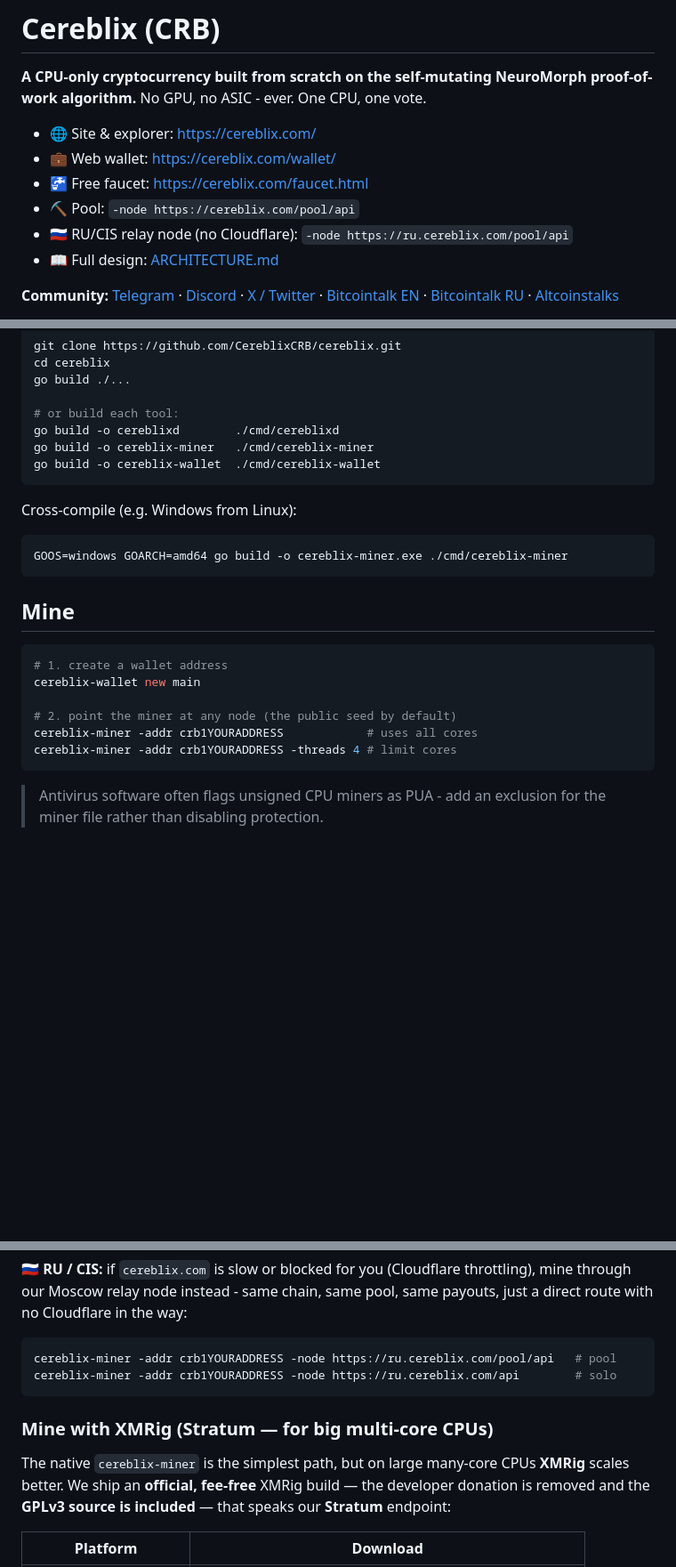
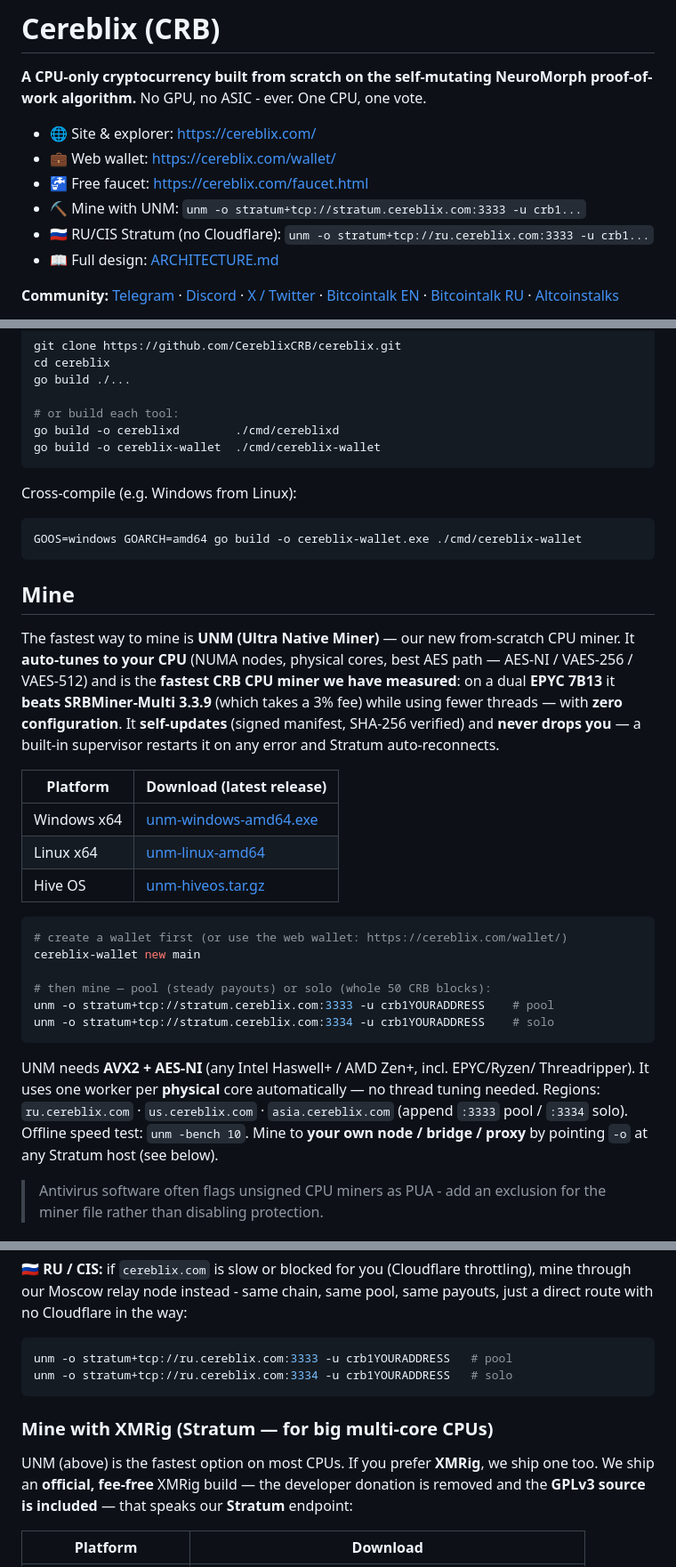
Before and after one commit to CereblixCRB/cereblix, a Markdown page: README.md, 3 parts joined by grey strips. Shown at 89% size. GitHub-like rendering; blank space fills up the shorter version.

Commit message:
README: feature UNM (Ultra Native Miner) as the fastest CRB CPU miner; retire old native miner download

````diff
--- a/README.md
+++ b/README.md
@@ -6,8 +6,8 @@ proof-of-work algorithm.** No GPU, no ASIC - ever. One CPU, one vote.
 - 🌐 Site & explorer: https://cereblix.com/
 - 💼 Web wallet: https://cereblix.com/wallet/
 - 🚰 Free faucet: https://cereblix.com/faucet.html
-- ⛏️ Pool: `-node https://cereblix.com/pool/api`
-- 🇷🇺 RU/CIS relay node (no Cloudflare): `-node https://ru.cereblix.com/pool/api`
+- ⛏️ Mine with UNM: `unm -o stratum+tcp://stratum.cereblix.com:3333 -u crb1...`
+- 🇷🇺 RU/CIS Stratum (no Cloudflare): `unm -o stratum+tcp://ru.cereblix.com:3333 -u crb1...`
 - 📖 Full design: [ARCHITECTURE.md](ARCHITECTURE.md)
 
 **Community:**
@@ -64,26 +64,45 @@ go build ./...
 
 # or build each tool:
 go build -o cereblixd        ./cmd/cereblixd
-go build -o cereblix-miner   ./cmd/cereblix-miner
 go build -o cereblix-wallet  ./cmd/cereblix-wallet
 ```
 
 Cross-compile (e.g. Windows from Linux):
 
 ```sh
-GOOS=windows GOARCH=amd64 go build -o cereblix-miner.exe ./cmd/cereblix-miner
+GOOS=windows GOARCH=amd64 go build -o cereblix-wallet.exe ./cmd/cereblix-wallet
 ```
 
 ## Mine
 
+The fastest way to mine is **UNM (Ultra Native Miner)** — our new from-scratch CPU
+miner. It **auto-tunes to your CPU** (NUMA nodes, physical cores, best AES path —
+AES-NI / VAES-256 / VAES-512) and is the **fastest CRB CPU miner we have measured**:
+on a dual **EPYC 7B13** it **beats SRBMiner-Multi 3.3.9** (which takes a 3% fee)
+while using fewer threads — with **zero configuration**. It **self-updates**
+(signed manifest, SHA-256 verified) and **never drops you** — a built-in
+supervisor restarts it on any error and Stratum auto-reconnects.
+
+| Platform | Download (latest release) |
+|---|---|
+| Windows x64 | [unm-windows-amd64.exe](https://github.com/CereblixCRB/cereblix/releases/latest/download/unm-windows-amd64.exe) |
+| Linux x64 | [unm-linux-amd64](https://github.com/CereblixCRB/cereblix/releases/latest/download/unm-linux-amd64) |
+| Hive OS | [unm-hiveos.tar.gz](https://github.com/CereblixCRB/cereblix/releases/latest/download/unm-hiveos.tar.gz) |
+
 ```sh
-# 1. create a wallet address
+# create a wallet first (or use the web wallet: https://cereblix.com/wallet/)
 cereblix-wallet new main
 
-# 2. point the miner at any node (the public seed by default)
-cereblix-miner -addr crb1YOURADDRESS            # uses all cores
-cereblix-miner -addr crb1YOURADDRESS -threads 4 # limit cores
+# then mine — pool (steady payouts) or solo (whole 50 CRB blocks):
+unm -o stratum+tcp://stratum.cereblix.com:3333 -u crb1YOURADDRESS    # pool
+unm -o stratum+tcp://stratum.cereblix.com:3334 -u crb1YOURADDRESS    # solo
 ```
+
+UNM needs **AVX2 + AES-NI** (any Intel Haswell+ / AMD Zen+, incl. EPYC/Ryzen/
+Threadripper). It uses one worker per **physical** core automatically — no thread
+tuning needed. Regions: `ru.cereblix.com` · `us.cereblix.com` · `asia.cereblix.com`
+(append `:3333` pool / `:3334` solo). Offline speed test: `unm -bench 10`. Mine to
+**your own node / bridge / proxy** by pointing `-o` at any Stratum host (see below).
 
 > Antivirus software often flags unsigned CPU miners as PUA - add an exclusion
 > for the miner file rather than disabling protection.
@@ -133,14 +152,13 @@ throttling), mine through our Moscow relay node instead - same chain, same pool,
 same payouts, just a direct route with no Cloudflare in the way:
 
 ```sh
-cereblix-miner -addr crb1YOURADDRESS -node https://ru.cereblix.com/pool/api   # pool
-cereblix-miner -addr crb1YOURADDRESS -node https://ru.cereblix.com/api        # solo
+unm -o stratum+tcp://ru.cereblix.com:3333 -u crb1YOURADDRESS   # pool
+unm -o stratum+tcp://ru.cereblix.com:3334 -u crb1YOURADDRESS   # solo
 ```
 
 ### Mine with XMRig (Stratum — for big multi-core CPUs)
 
-The native `cereblix-miner` is the simplest path, but on large many-core CPUs
-**XMRig** scales better. We ship an **official, fee-free** XMRig build — the
+UNM (above) is the fastest option on most CPUs. If you prefer **XMRig**, we ship one too. We ship an **official, fee-free** XMRig build — the
 developer donation is removed and the **GPLv3 source is included** — that speaks
 our **Stratum** endpoint:
 
````
Also changed, not shown: other parts of README.md (+2 -2 lines).
